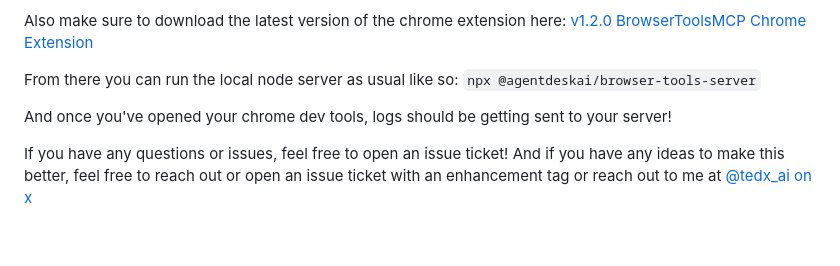
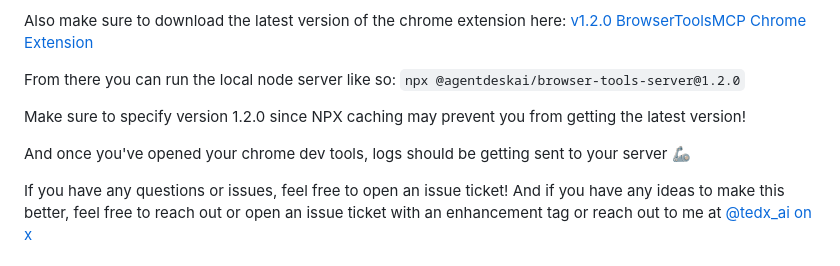
Before and after one commit to yieldlove/prebid-browser-tools-mcp, a Markdown page: README.md, the part around the change. Drawn GitHub-style; blank space fills up the shorter version.

```diff
--- a/README.md
+++ b/README.md
@@ -26,10 +26,12 @@ Please make sure to update the version in your IDE / MCP client as so:
 Also make sure to download the latest version of the chrome extension here:
 [v1.2.0 BrowserToolsMCP Chrome Extension](https://github.com/AgentDeskAI/browser-tools-mcp/releases/download/v1.1.0/chrome-extension-v1-1-0.zip)
 
-From there you can run the local node server as usual like so:
-`npx @agentdeskai/browser-tools-server`
+From there you can run the local node server like so:
+`npx @agentdeskai/browser-tools-server@1.2.0`
 
-And once you've opened your chrome dev tools, logs should be getting sent to your server!
+Make sure to specify version 1.2.0 since NPX caching may prevent you from getting the latest version!
+
+And once you've opened your chrome dev tools, logs should be getting sent to your server 🦾
 
 If you have any questions or issues, feel free to open an issue ticket! And if you have any ideas to make this better, feel free to reach out or open an issue ticket with an enhancement tag or reach out to me at [@tedx_ai on x](https://x.com/tedx_ai)
 
```
